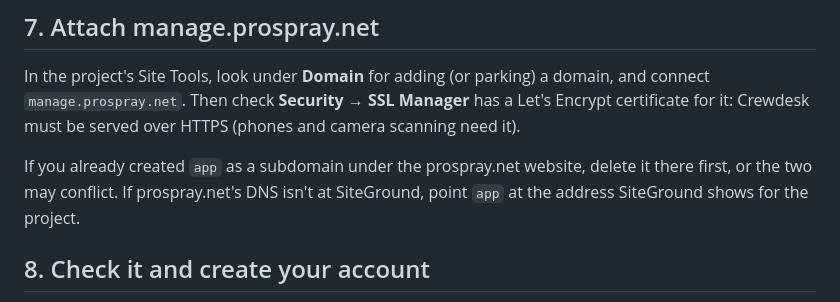
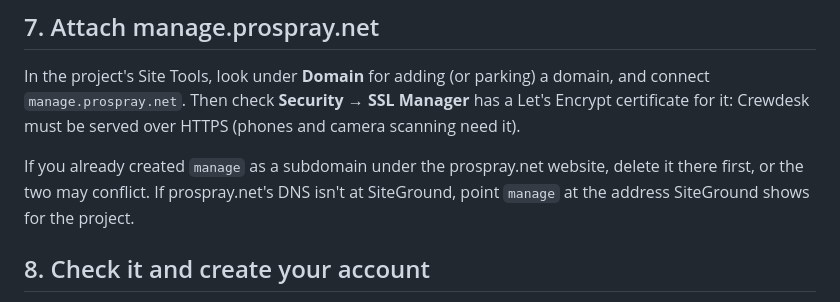
Before and after one commit to brizine/HR-Business-Management-Software, a Markdown page: docs/deploy-siteground.md, the part around the change. Drawn GitHub-style.

Commit message:
Guide: manage subdomain wording
Co-Authored-By: Claude Opus 5.5 <noreply@anthropic.com>
Claude-Session: https://claude.ai/code/session_019pJWfDvQcHcjjYvTSXJYAX

```diff
--- a/docs/deploy-siteground.md
+++ b/docs/deploy-siteground.md
@@ -137,8 +137,8 @@ In the project's Site Tools, look under **Domain** for adding (or parking) a dom
 `manage.prospray.net`. Then check **Security → SSL Manager** has a Let's Encrypt certificate for it:
 Crewdesk must be served over HTTPS (phones and camera scanning need it).
 
-If you already created `app` as a subdomain under the prospray.net website, delete it there first,
-or the two may conflict. If prospray.net's DNS isn't at SiteGround, point `app` at the address
+If you already created `manage` as a subdomain under the prospray.net website, delete it there first,
+or the two may conflict. If prospray.net's DNS isn't at SiteGround, point `manage` at the address
 SiteGround shows for the project.
 
 ## 8. Check it and create your account
```
